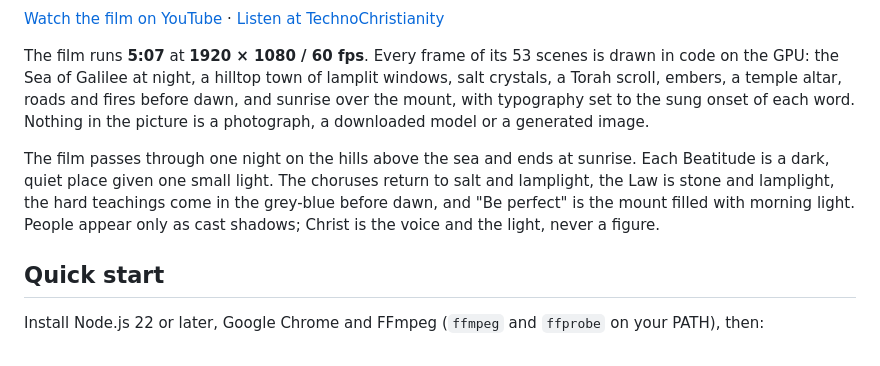
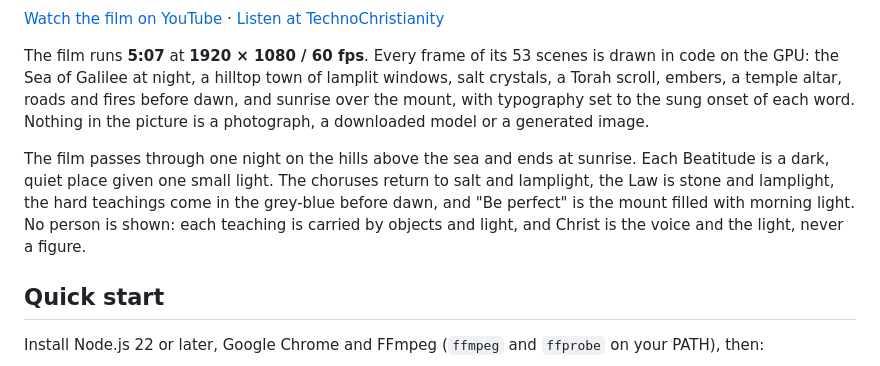
Before and after one commit to omiron33/salt-and-light, a Markdown page: README.md, the part around the change. Drawn GitHub-style.

Commit message:
README: no figures in v2
Co-Authored-By: Claude Opus 5.5 (1M context) <noreply@anthropic.com>

```diff
--- a/README.md
+++ b/README.md
@@ -10,7 +10,7 @@ Built with the Ark engine: https://github.com/omiron33/ark-video-studio
 
 The film runs **5:07** at **1920 × 1080 / 60 fps**. Every frame of its 53 scenes is drawn in code on the GPU: the Sea of Galilee at night, a hilltop town of lamplit windows, salt crystals, a Torah scroll, embers, a temple altar, roads and fires before dawn, and sunrise over the mount, with typography set to the sung onset of each word. Nothing in the picture is a photograph, a downloaded model or a generated image.
 
-The film passes through one night on the hills above the sea and ends at sunrise. Each Beatitude is a dark, quiet place given one small light. The choruses return to salt and lamplight, the Law is stone and lamplight, the hard teachings come in the grey-blue before dawn, and "Be perfect" is the mount filled with morning light. People appear only as cast shadows; Christ is the voice and the light, never a figure.
+The film passes through one night on the hills above the sea and ends at sunrise. Each Beatitude is a dark, quiet place given one small light. The choruses return to salt and lamplight, the Law is stone and lamplight, the hard teachings come in the grey-blue before dawn, and "Be perfect" is the mount filled with morning light. No person is shown: each teaching is carried by objects and light, and Christ is the voice and the light, never a figure.
 
 ## Quick start
 
```
